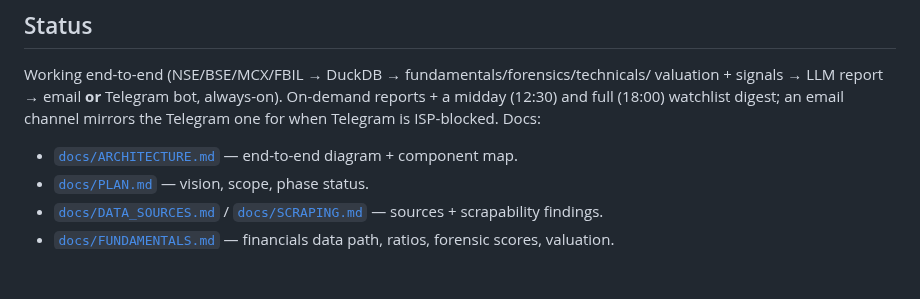
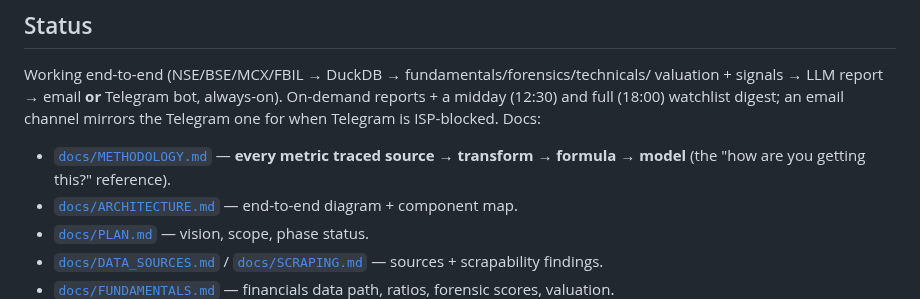
Before and after one commit to Aaryan-Nakhat/aaryan-nakhat-equity-research, a Markdown page: README.md, the part around the change. GitHub-like rendering; blank space fills up the shorter version.

```diff
--- a/README.md
+++ b/README.md
@@ -87,6 +87,7 @@ valuation + signals → LLM report → email **or** Telegram bot, always-on). On
 reports + a midday (12:30) and full (18:00) watchlist digest; an email channel mirrors the
 Telegram one for when Telegram is ISP-blocked. Docs:
 
+- [`docs/METHODOLOGY.md`](docs/METHODOLOGY.md) — **every metric traced source → transform → formula → model** (the "how are you getting this?" reference).
 - [`docs/ARCHITECTURE.md`](docs/ARCHITECTURE.md) — end-to-end diagram + component map.
 - [`docs/PLAN.md`](docs/PLAN.md) — vision, scope, phase status.
 - [`docs/DATA_SOURCES.md`](docs/DATA_SOURCES.md) / [`docs/SCRAPING.md`](docs/SCRAPING.md) — sources + scrapability findings.
```
Also changed, not shown: docs/METHODOLOGY.md (added, +400 -0 lines).
